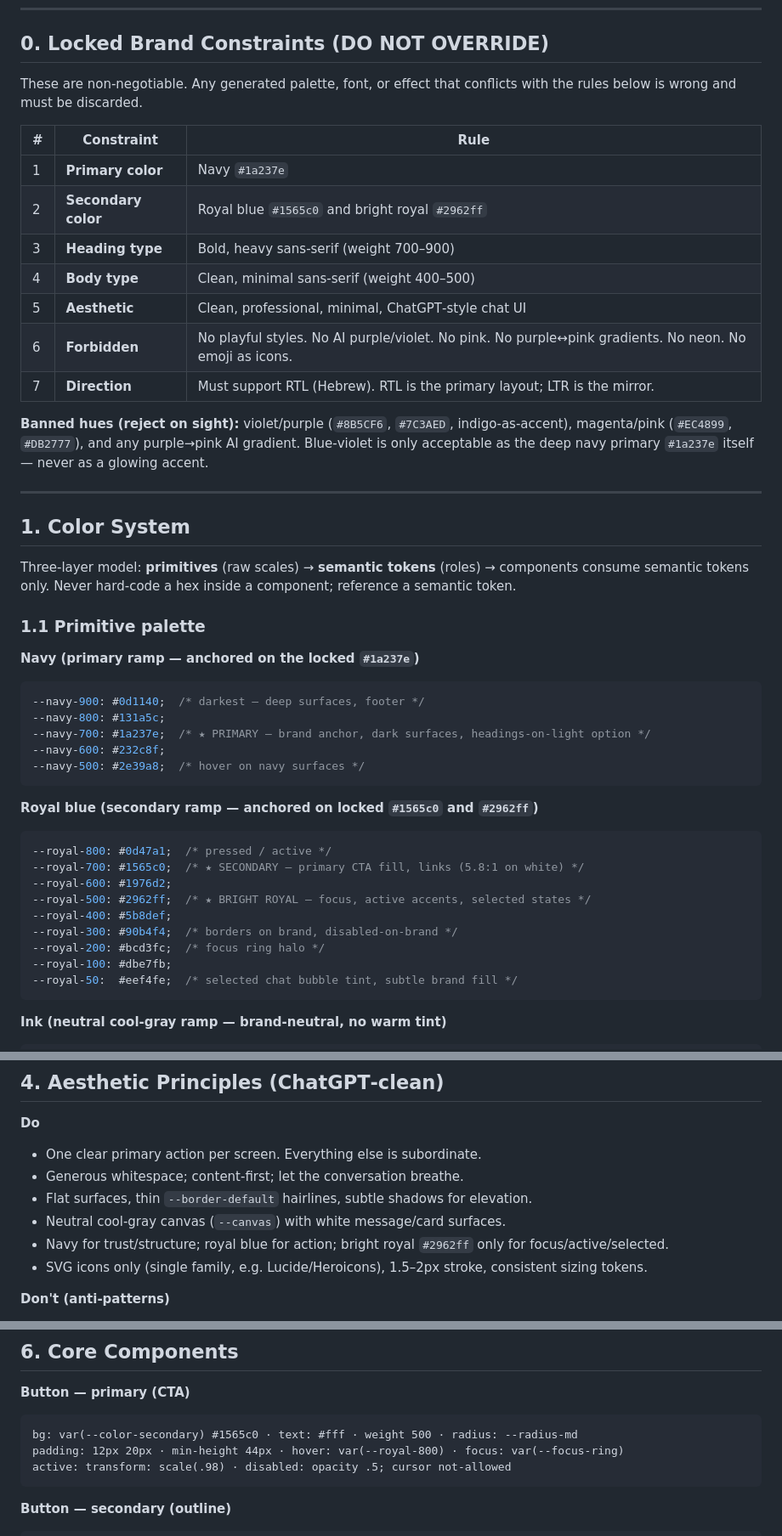
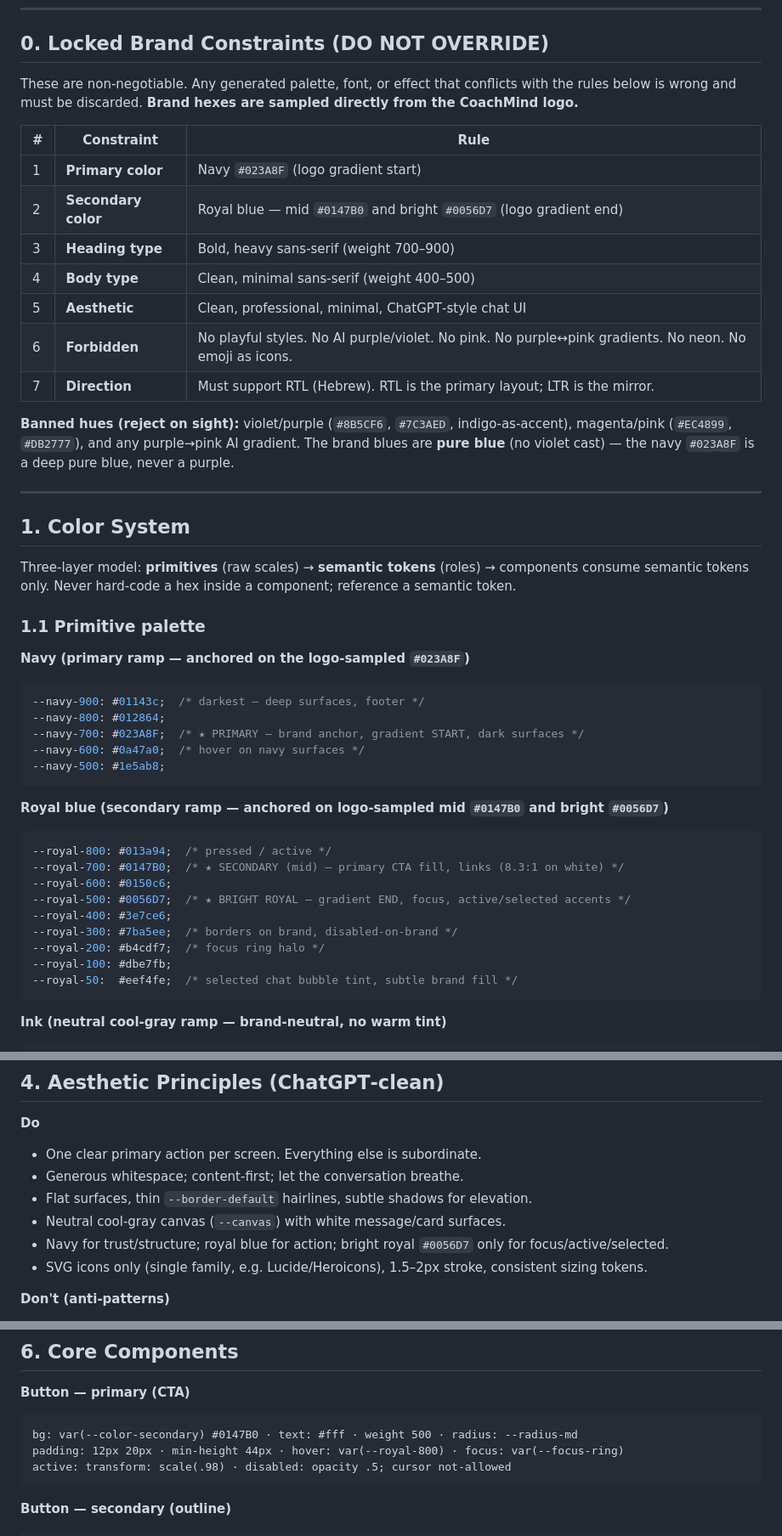
Before and after one commit to idovadya2707-cloud/idovadya2707-cloud.github.io, a Markdown page: design-system/MASTER.md, 3 parts joined by grey strips. Shown at 85% size. Drawn GitHub-style.

````diff
--- a/design-system/MASTER.md
+++ b/design-system/MASTER.md
@@ -11,19 +11,19 @@
 
 ## 0. Locked Brand Constraints (DO NOT OVERRIDE)
 
-These are non‑negotiable. Any generated palette, font, or effect that conflicts with the rules below is wrong and must be discarded.
+These are non‑negotiable. Any generated palette, font, or effect that conflicts with the rules below is wrong and must be discarded. **Brand hexes are sampled directly from the CoachMind logo.**
 
 | # | Constraint | Rule |
 |---|------------|------|
-| 1 | **Primary color** | Navy `#1a237e` |
-| 2 | **Secondary color** | Royal blue `#1565c0` and bright royal `#2962ff` |
+| 1 | **Primary color** | Navy `#023A8F` (logo gradient start) |
+| 2 | **Secondary color** | Royal blue — mid `#0147B0` and bright `#0056D7` (logo gradient end) |
 | 3 | **Heading type** | Bold, heavy sans‑serif (weight 700–900) |
 | 4 | **Body type** | Clean, minimal sans‑serif (weight 400–500) |
 | 5 | **Aesthetic** | Clean, professional, minimal, ChatGPT‑style chat UI |
 | 6 | **Forbidden** | No playful styles. No AI purple/violet. No pink. No purple↔pink gradients. No neon. No emoji as icons. |
 | 7 | **Direction** | Must support RTL (Hebrew). RTL is the primary layout; LTR is the mirror. |
 
-**Banned hues (reject on sight):** violet/purple (`#8B5CF6`, `#7C3AED`, indigo‑as‑accent), magenta/pink (`#EC4899`, `#DB2777`), and any purple→pink AI gradient. Blue‑violet is only acceptable as the deep navy primary `#1a237e` itself — never as a glowing accent.
+**Banned hues (reject on sight):** violet/purple (`#8B5CF6`, `#7C3AED`, indigo‑as‑accent), magenta/pink (`#EC4899`, `#DB2777`), and any purple→pink AI gradient. The brand blues are **pure blue** (no violet cast) — the navy `#023A8F` is a deep pure blue, never a purple.
 
 ---
 
@@ -33,24 +33,24 @@ Three‑layer model: **primitives** (raw scales) → **semantic tokens** (roles)
 
 ### 1.1 Primitive palette
 
-**Navy (primary ramp — anchored on the locked `#1a237e`)**
+**Navy (primary ramp — anchored on the logo‑sampled `#023A8F`)**
 ```css
---navy-900: #0d1140;  /* darkest — deep surfaces, footer */
---navy-800: #131a5c;
---navy-700: #1a237e;  /* ★ PRIMARY — brand anchor, dark surfaces, headings-on-light option */
---navy-600: #232c8f;
---navy-500: #2e39a8;  /* hover on navy surfaces */
+--navy-900: #01143c;  /* darkest — deep surfaces, footer */
+--navy-800: #012864;
+--navy-700: #023A8F;  /* ★ PRIMARY — brand anchor, gradient START, dark surfaces */
+--navy-600: #0a47a0;  /* hover on navy surfaces */
+--navy-500: #1e5ab8;
 ```
 
-**Royal blue (secondary ramp — anchored on locked `#1565c0` and `#2962ff`)**
+**Royal blue (secondary ramp — anchored on logo‑sampled mid `#0147B0` and bright `#0056D7`)**
 ```css
---royal-800: #0d47a1;  /* pressed / active */
---royal-700: #1565c0;  /* ★ SECONDARY — primary CTA fill, links (5.8:1 on white) */
---royal-600: #1976d2;
---royal-500: #2962ff;  /* ★ BRIGHT ROYAL — focus, active accents, selected states */
---royal-400: #5b8def;
---royal-300: #90b4f4;  /* borders on brand, disabled-on-brand */
---royal-200: #bcd3fc;  /* focus ring halo */
+--royal-800: #013a94;  /* pressed / active */
+--royal-700: #0147B0;  /* ★ SECONDARY (mid) — primary CTA fill, links (8.3:1 on white) */
+--royal-600: #0150c6;
+--royal-500: #0056D7;  /* ★ BRIGHT ROYAL — gradient END, focus, active/selected accents */
+--royal-400: #3e7ce6;
+--royal-300: #7ba5ee;  /* borders on brand, disabled-on-brand */
+--royal-200: #b4cdf7;  /* focus ring halo */
 --royal-100: #dbe7fb;
 --royal-50:  #eef4fe;  /* selected chat bubble tint, subtle brand fill */
 ```
@@ -245,7 +248,7 @@ Micro‑interactions 120–200ms; nothing over 320ms. Animate `transform`/`opaci
 - Generous whitespace; content‑first; let the conversation breathe.
 - Flat surfaces, thin `--border-default` hairlines, subtle shadows for elevation.
 - Neutral cool‑gray canvas (`--canvas`) with white message/card surfaces.
-- Navy for trust/structure; royal blue for action; bright royal `#2962ff` only for focus/active/selected.
+- Navy for trust/structure; royal blue for action; bright royal `#0056D7` only for focus/active/selected.
 - SVG icons only (single family, e.g. Lucide/Heroicons), 1.5–2px stroke, consistent sizing tokens.
 
 **Don't (anti‑patterns)**
@@ -293,7 +296,7 @@ A ChatGPT‑style two‑role conversation. RTL‑first.
 
 **Button — primary (CTA)**
 ```
-bg: var(--color-secondary) #1565c0 · text: #fff · weight 500 · radius: --radius-md
+bg: var(--color-secondary) #0147B0 · text: #fff · weight 500 · radius: --radius-md
 padding: 12px 20px · min-height 44px · hover: var(--royal-800) · focus: var(--focus-ring)
 active: transform: scale(.98) · disabled: opacity .5; cursor not-allowed
 ```
````
Also changed, not shown: other parts of design-system/MASTER.md (+18 -15 lines).
